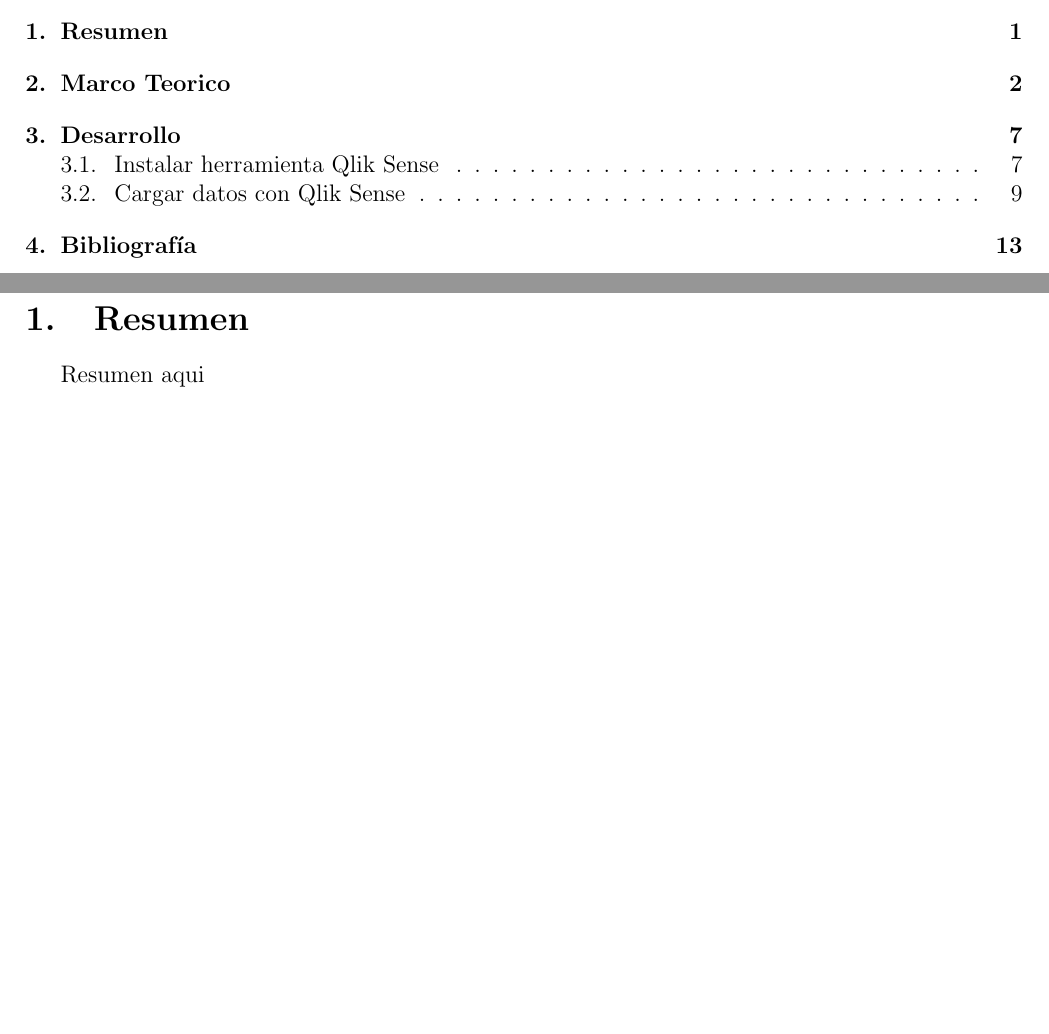
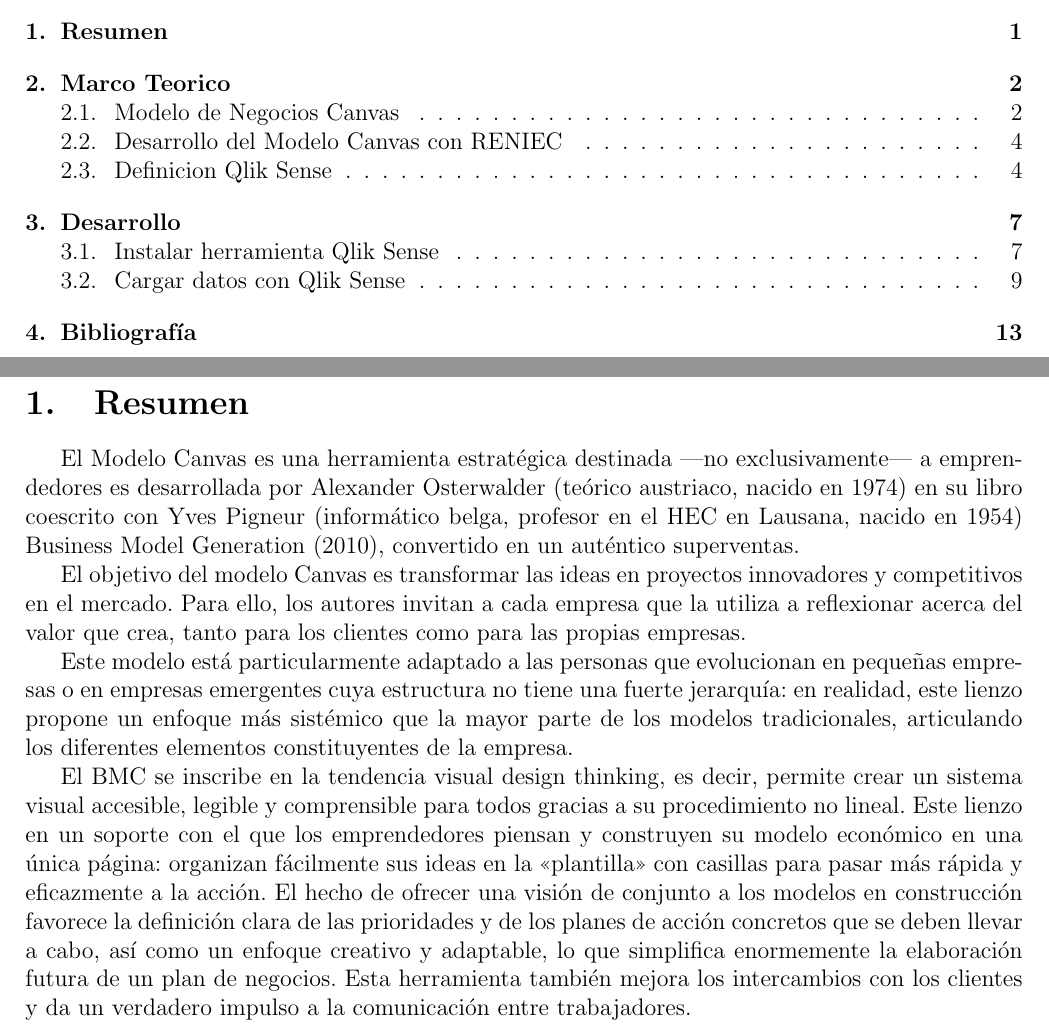
Before and after one commit to ronordonezq/TRABAJO_FINAL_UI, a LaTeX document (InformeTrabajoUI.tex, which reads Secciones/Actividad01.tex, Secciones/Actividad02.tex): two parts of pages 2 and 3 of 15, joined at a grey line, cut so that both start at the same text, the shorter picture padded with empty space. The pictures show the PDF file InformeTrabajoUI.pdf that the author committed with the source.

Commit message:
modificacion

```diff
--- a/Secciones/Actividad01.tex
+++ b/Secciones/Actividad01.tex
@@ -1,2 +1,9 @@
  \section{Resumen}
-Resumen aqui
+El Modelo Canvas es una herramienta estratégica destinada —no exclusivamente— a emprendedores es desarrollada por Alexander Osterwalder (teórico austriaco, nacido en 1974) en su libro coescrito con Yves Pigneur (informático belga, profesor en el HEC en Lausana, nacido en 1954) Business Model Generation (2010), convertido en un auténtico superventas.
+
+El objetivo del modelo Canvas es transformar las ideas en proyectos innovadores y competitivos en el mercado. Para ello, los autores invitan a cada empresa que la utiliza a reflexionar acerca del valor que crea, tanto para los clientes como para las propias empresas.
+
+Este modelo está particularmente adaptado a las personas que evolucionan en pequeñas empresas o en empresas emergentes cuya estructura no tiene una fuerte jerarquía: en realidad, este lienzo propone un enfoque más sistémico que la mayor parte de los modelos tradicionales, articulando los diferentes elementos constituyentes de la empresa.
+
+
+El BMC se inscribe en la tendencia visual  design thinking, es decir, permite crear un sistema visual accesible, legible y comprensible para todos gracias a su procedimiento no lineal. Este lienzo en un soporte con el que los emprendedores piensan y construyen su modelo económico en una única página: organizan fácilmente sus ideas en la «plantilla» con casillas para pasar más rápida y eficazmente a la acción. El hecho de ofrecer una visión de conjunto a los modelos en construcción favorece la definición clara de las prioridades y de los planes de acción concretos que se deben llevar a cabo, así como un enfoque creativo y adaptable, lo que simplifica enormemente la elaboración futura de un plan de negocios. Esta herramienta también mejora los intercambios con los clientes y da un verdadero impulso a la comunicación entre trabajadores.
--- a/Secciones/Actividad02.tex
+++ b/Secciones/Actividad02.tex
@@ -1,5 +1,5 @@
  \section{Marco Teorico}
-
+\subsection{Modelo de Negocios Canvas}
 \begin{enumerate}[1.]
 
 	\item Modelo de Negocios Canvas
@@ -53,10 +53,10 @@ Estas 9 divisiones ayudan a separar todo el flujo de trabajo de la idea que tene
                     \includegraphics[scale=0.60]{./Imagenes/ang_1}
                     \end{center}
 
-
+ \subsection{Desarrollo del Modelo Canvas con RENIEC}
 		\end{enumerate}
 
-
+\subsection{Definicion Qlik Sense}
 
               \item ¿Qu\'e es Qlink Sense?. \\
 
```
Also changed, not shown: InformeTrabajoUI.pdf, 1 other file.
